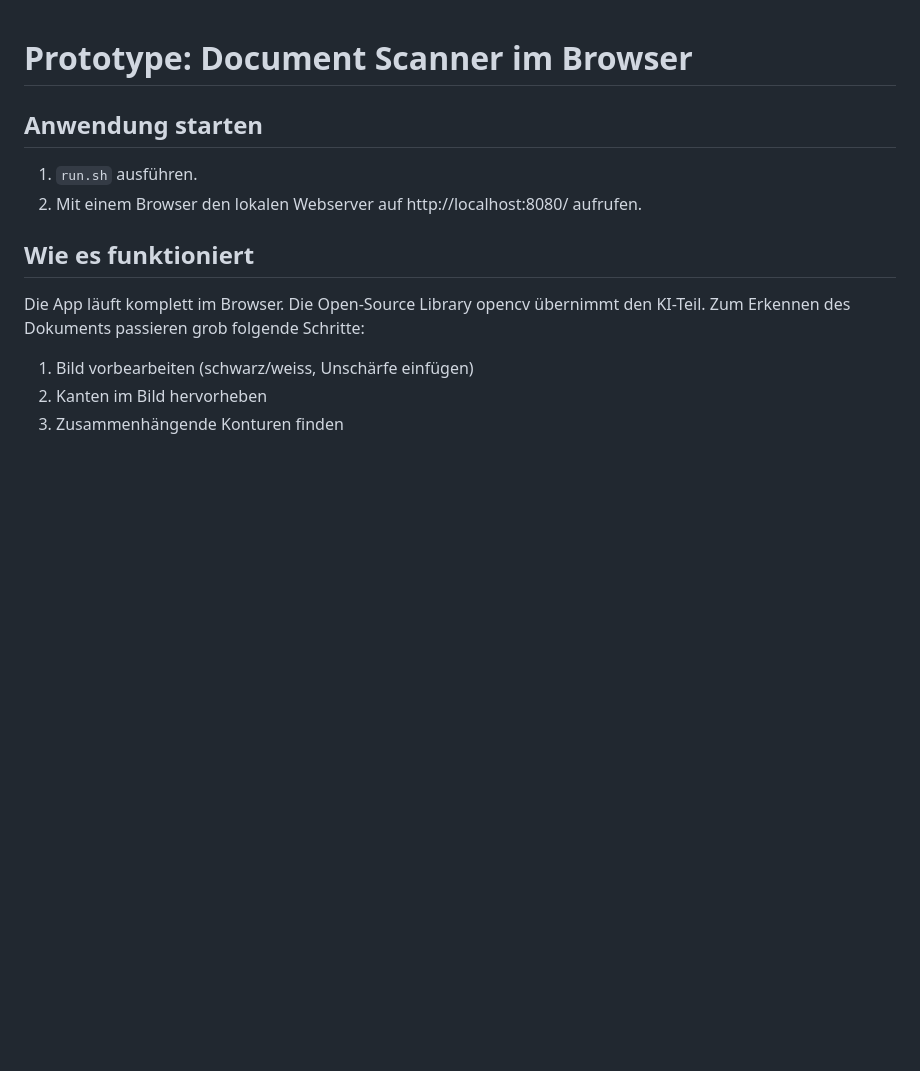
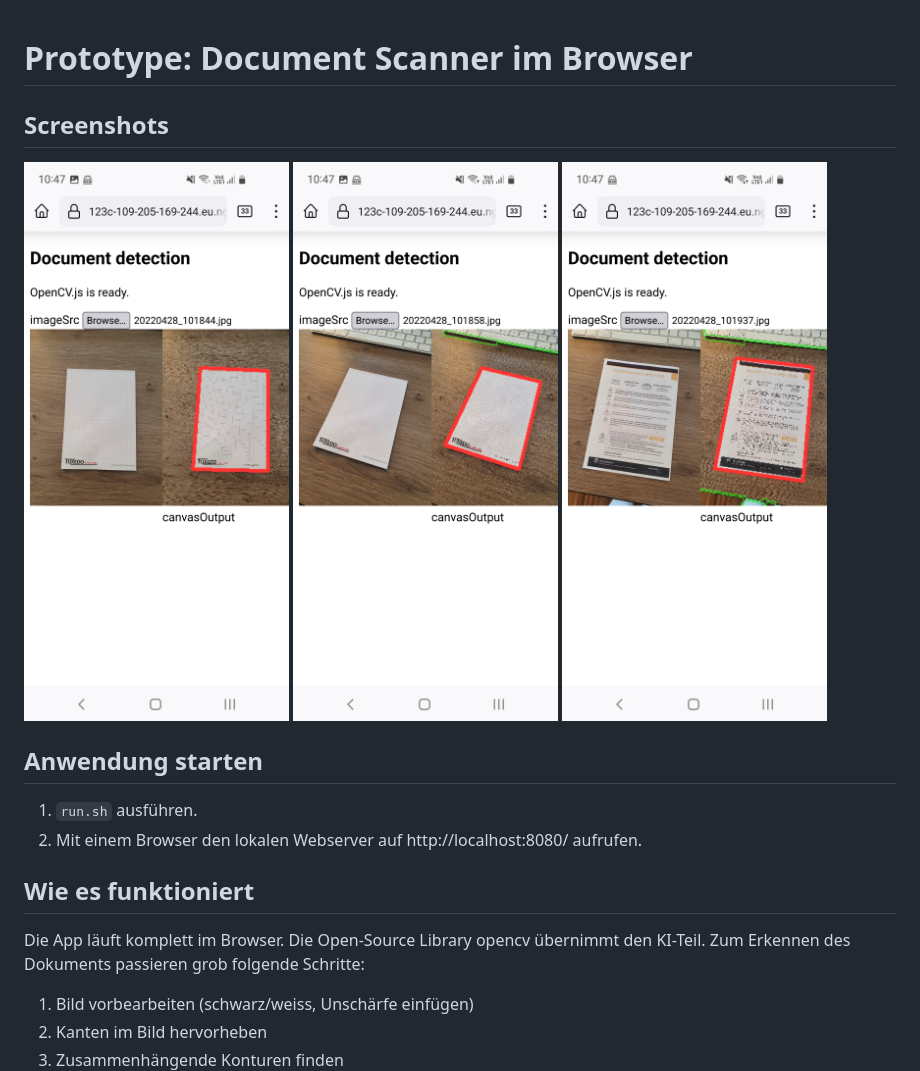
Before and after one commit to romixch/BrowserDocumentScanner, a Markdown page: README.md, the part around the change. GitHub-like rendering; pictures changed too: docs/screenshot1.jpg (added), docs/screenshot2.jpg (added), docs/screenshot3.jpg (added); blank space fills up the shorter version.

Commit message:
Add screenshots to README and improve for bigger photos

```diff
--- a/README.md
+++ b/README.md
@@ -1,4 +1,10 @@
 # Prototype: Document Scanner im Browser
+
+## Screenshots
+
+![Screenshot 1](docs/screenshot1.jpg)
+![Screenshot 2](docs/screenshot2.jpg)
+![Screenshot 3](docs/screenshot3.jpg)
 
 ## Anwendung starten
 
```
Also changed, not shown: 2 other files.
